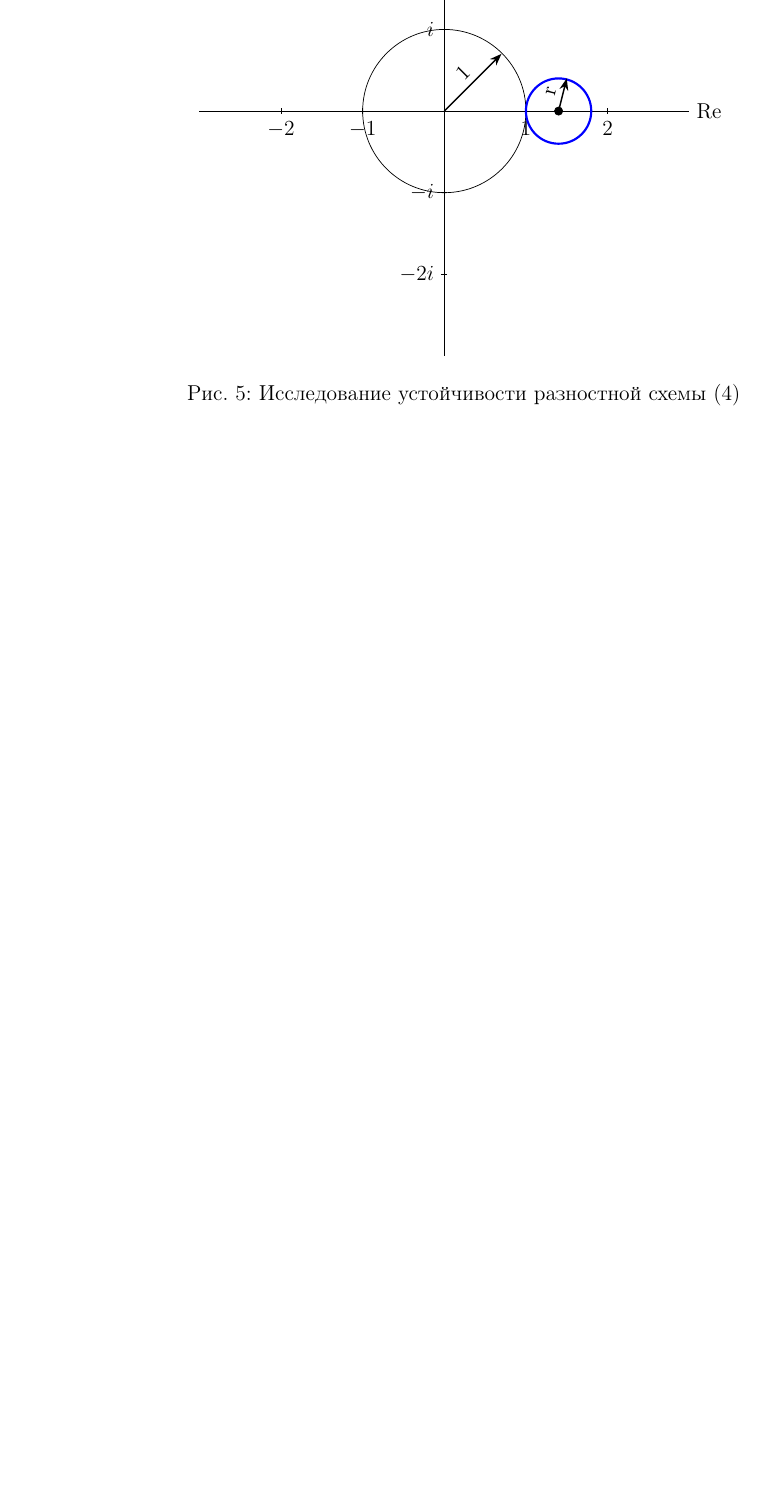
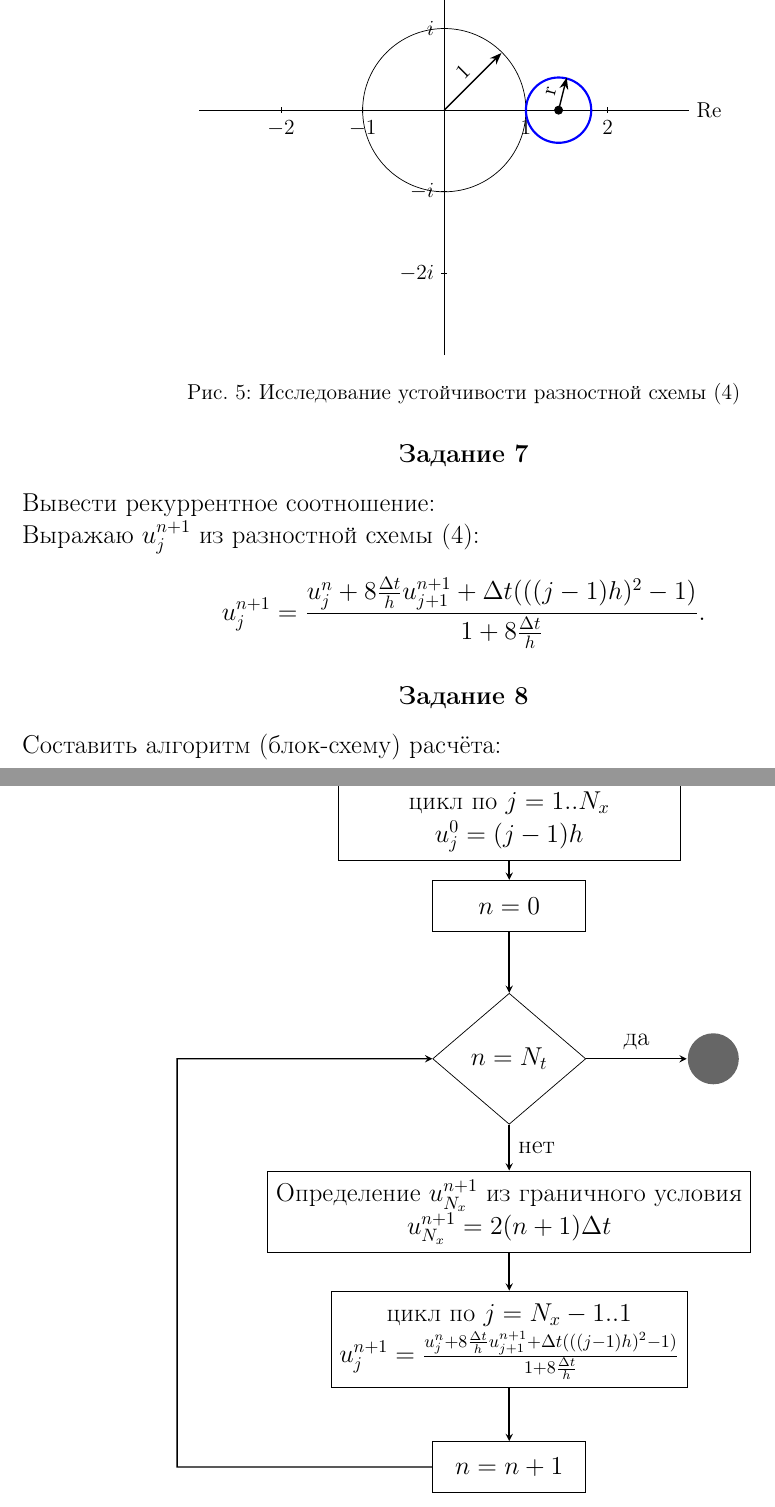
Before and after one commit to CorgiPuppy/num-methods-eq-math-phys-chem-labs, a LaTeX problem sheet (homeworks/homework6/report/report.tex): part of page 10 of 10 before the commit and two parts of pages 10 and 11 of 11 after it, the two joined at a grey line, cut so that both start at the same text, the shorter picture padded with empty space. Compiled offline with pdfLaTeX.

Commit message:
feat: add the execution of the last task.

```diff
--- a/homeworks/homework6/report/report.tex
+++ b/homeworks/homework6/report/report.tex
@@ -344,3 +345,33 @@
 		\label{fig:implicit}
 	\end{figure}
 
+	\newpage
+
+	\subsection*{Задание 7}
+	\addcontentsline{toc}{subsection}{Задание 7}
+	\large
+	Вывести рекуррентное соотношение: \par
+	Выражаю $u_{j}^{n+1}$ из разностной схемы \eqref{eq:implicit}:
+	\begin{equation*}
+		u_{j}^{n+1} = \frac{u_{j}^{n} + 8\frac{\Delta t}{h}u_{j+1}^{n+1} + \Delta t(((j - 1)h)^{2} - 1)}{1 + 8\frac{\Delta t}{h}}.
+	\end{equation*}
+
+	\subsection*{Задание 8}
+	\addcontentsline{toc}{subsection}{Задание 8}
+	\large
+	Составить алгоритм (блок-схему) расчёта:
+	\tikzstyle{start} = [circle, draw=black!60, fill=white!5, very thick, minimum size=10mm]
+	\tikzstyle{stop} = [circle, color=black!60, fill=black!60, very thick, minimum size=10mm]
+	\tikzstyle{process} = [rectangle, minimum width=3cm, minimum height=1cm, text centered, draw=black]
+	\tikzstyle{decision} = [diamond, minimum width=3cm, minimum height=1cm, text centered, draw=black]
+	\tikzstyle{arrow} = [thick,->,>=stealth]
+	\begin{center}
+		\begin{tikzpicture}[node distance=2cm]
+			\node (start) [start] {};
+			\node (in1) [process, below of=start] {\makecell{Задание начальных условий: \\ цикл по $j=1..N_{x}$ \\ $u_{j}^{0} = (j - 1)h$}};
+			\node (in2) [process, below of=in1] {$n = 0$};
+			\node (dec) [decision, below of=in2, yshift=-1cm] {$n = N_{t}$};
+			\node (stop) [stop, right of=dec, xshift=2cm] {};
+			\node (pr1) [process, below of=dec, yshift=-1cm] {\makecell{Определение $u_{N_{x}}^{n+1}$ из граничного условия \\ $u_{N_{x}}^{n+1} = 2(n + 1)\Delta t$}};
+			\node (pr2) [process, below of=pr1, yshift=-0.5cm] {\makecell{цикл по $j=N_{x}-1..1$ \\ $u_{j}^{n+1} = \frac{u_{j}^{n} + 8\frac{\Delta t}{h}u_{j+1}^{n+1} + \Delta t(((j - 1)h)^{2} - 1)}{1 + 8\frac{\Delta t}{h}}$}};
+			\node (pr3) [process, below of=pr2, yshift=-0.5cm] {$n = n + 1$};
@@ -346,0 +381,2 @@
+			\draw [arrow] (dec) -- node[anchor=south] {да} (stop);
+			\draw [arrow] (dec) -- node[anchor=west] {нет} (pr1);
@@ -347 +386,3 @@
+		\end{tikzpicture}
+	\end{center}
 \end{document}
```
Also changed, not shown: homeworks/homework6/report/report.pdf, homeworks/homework6/report/report.tex (9 more changed lines).
